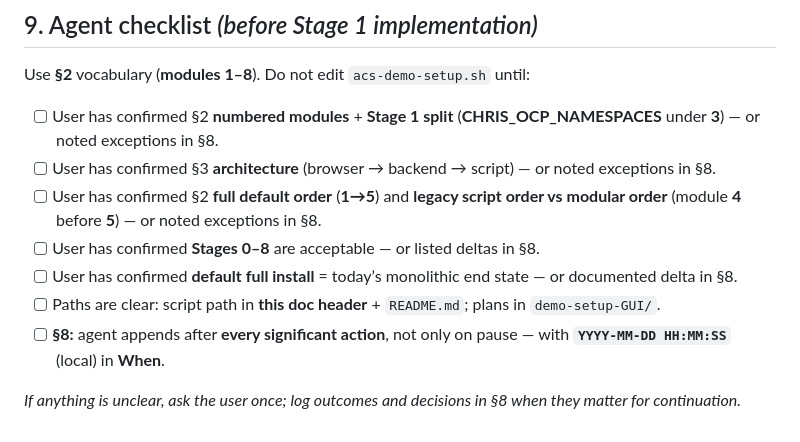
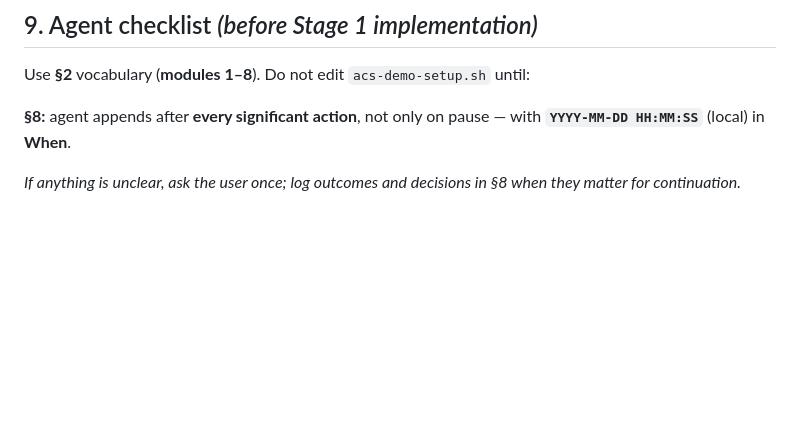
Before and after one commit to boazmichaely/acs-playground, a Markdown page: demo-setup-GUI/docs/PROJECT_PLAN.md, the part around the change. GitHub-like rendering; blank space fills up the shorter version.

Commit message:
PROJECT_PLAN: simplify §9 agent checklist (§8 logging retained)
Co-authored-by: Cursor <cursoragent@cursor.com>

```diff
--- a/demo-setup-GUI/docs/PROJECT_PLAN.md
+++ b/demo-setup-GUI/docs/PROJECT_PLAN.md
@@ -238,12 +238,6 @@ Each stage has **deliverables**, **proof** (exit criteria), and **do not proceed
 
 Use **§2** vocabulary (**modules 1–8**). Do not edit `acs-demo-setup.sh` until:
 
-- [ ] User has confirmed §2 **numbered modules** + **Stage 1 split** (**CHRIS_OCP_NAMESPACES** under **3**) — or noted exceptions in §8.
-- [ ] User has confirmed §3 **architecture** (browser → backend → script) — or noted exceptions in §8.
-- [ ] User has confirmed §2 **full default order** (**1→5**) and **legacy script order vs modular order** (module **4** before **5**) — or noted exceptions in §8.
-- [ ] User has confirmed **Stages 0–8** are acceptable — or listed deltas in §8.
-- [ ] User has confirmed **default full install** = today’s monolithic end state — or documented delta in §8.
-- [ ] Paths are clear: script path in **this doc header** + `README.md`; plans in `demo-setup-GUI/`.
-- [ ] **§8:** agent appends after **every significant action**, not only on pause — with **`YYYY-MM-DD HH:MM:SS`** (local) in **When**.
+**§8:** agent appends after **every significant action**, not only on pause — with **`YYYY-MM-DD HH:MM:SS`** (local) in **When**.
 
 *If anything is unclear, ask the user once; log outcomes and decisions in §8 when they matter for continuation.*
```
